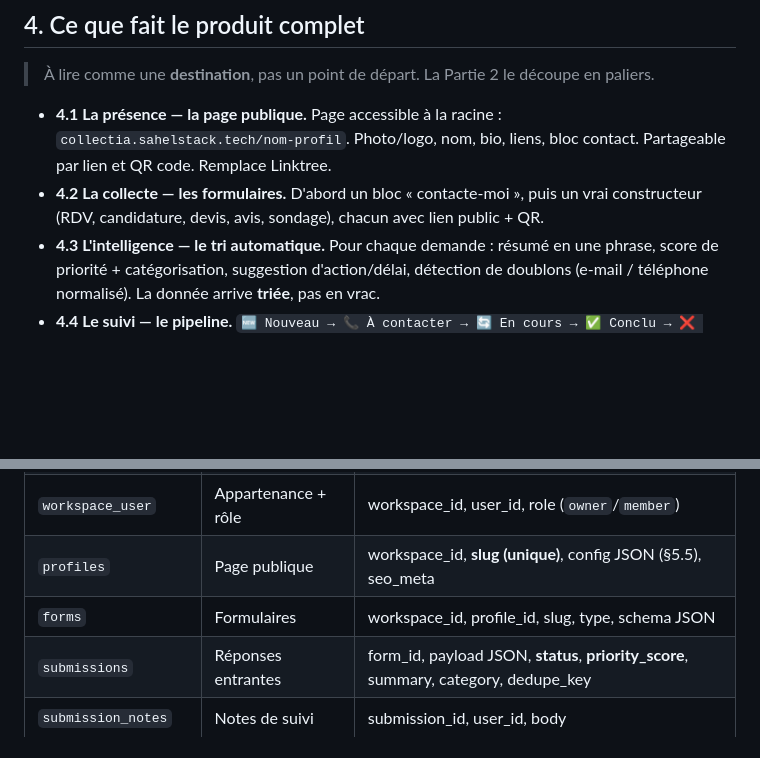
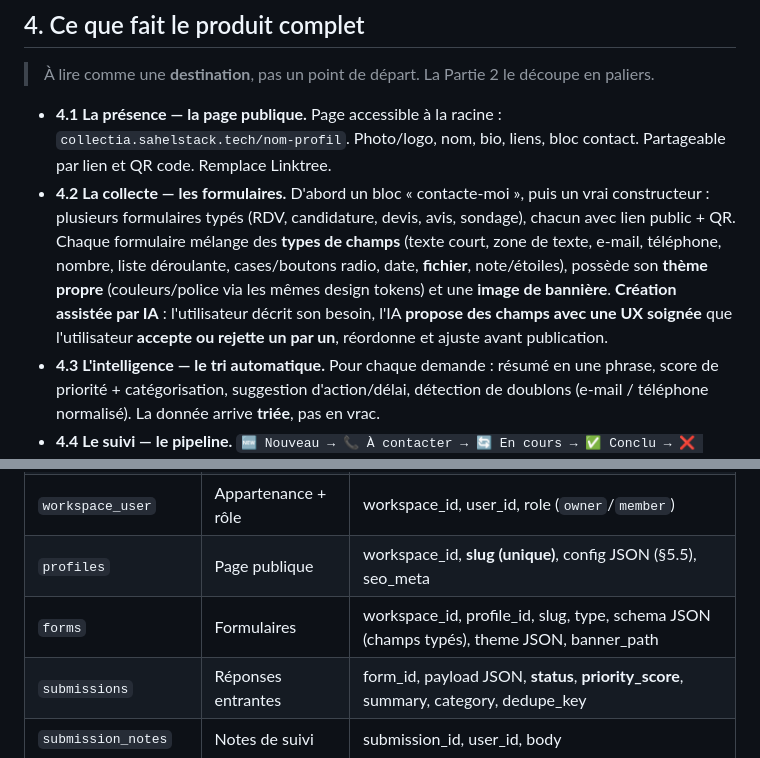
Before and after one commit to Mahamane-Korobara/collectIA, a Markdown page: docs/CDC-CollectIA.md, 2 parts joined by grey strips. GitHub-like rendering; blank space fills up the shorter version.

```diff
--- a/docs/CDC-CollectIA.md
+++ b/docs/CDC-CollectIA.md
@@ -115,7 +115,7 @@
 > À lire comme une **destination**, pas un point de départ. La Partie 2 le découpe en paliers.
 
 - **4.1 La présence — la page publique.** Page accessible à la racine : `collectia.sahelstack.tech/nom-profil`. Photo/logo, nom, bio, liens, bloc contact. Partageable par lien et QR code. Remplace Linktree.
-- **4.2 La collecte — les formulaires.** D'abord un bloc « contacte-moi », puis un vrai constructeur (RDV, candidature, devis, avis, sondage), chacun avec lien public + QR.
+- **4.2 La collecte — les formulaires.** D'abord un bloc « contacte-moi », puis un vrai constructeur : plusieurs formulaires typés (RDV, candidature, devis, avis, sondage), chacun avec lien public + QR. Chaque formulaire mélange des **types de champs** (texte court, zone de texte, e-mail, téléphone, nombre, liste déroulante, cases/boutons radio, date, **fichier**, note/étoiles), possède son **thème propre** (couleurs/police via les mêmes design tokens) et une **image de bannière**. **Création assistée par IA** : l'utilisateur décrit son besoin, l'IA **propose des champs avec une UX soignée** que l'utilisateur **accepte ou rejette un par un**, réordonne et ajuste avant publication.
 - **4.3 L'intelligence — le tri automatique.** Pour chaque demande : résumé en une phrase, score de priorité + catégorisation, suggestion d'action/délai, détection de doublons (e-mail / téléphone normalisé). La donnée arrive **triée**, pas en vrac.
 - **4.4 Le suivi — le pipeline.** `🆕 Nouveau → 📞 À contacter → 🔄 En cours → ✅ Conclu → ❌ Perdu`.
 - **4.5 La notification — la donnée vient à toi.** Voir §15 pour la distinction Push / temps réel.
@@ -392,7 +392,7 @@ Ordre d'exécution pour chaque demande à trier :
 | `workspaces` | Tenant / organisation | owner_id, name |
 | `workspace_user` | Appartenance + rôle | workspace_id, user_id, role (`owner`/`member`) |
 | `profiles` | Page publique | workspace_id, **slug (unique)**, config JSON (§5.5), seo_meta |
-| `forms` | Formulaires | workspace_id, profile_id, slug, type, schema JSON |
+| `forms` | Formulaires | workspace_id, profile_id, slug, type, schema JSON (champs typés), theme JSON, banner_path |
 | `submissions` | Réponses entrantes | form_id, payload JSON, **status**, **priority_score**, summary, category, dedupe_key |
 | `submission_notes` | Notes de suivi | submission_id, user_id, body |
 | `submission_events` | Historique (audit) | submission_id, type, meta, created_at |
```
Also changed, not shown: docs/PLAN-EXECUTION.md (+8 -5 lines).
